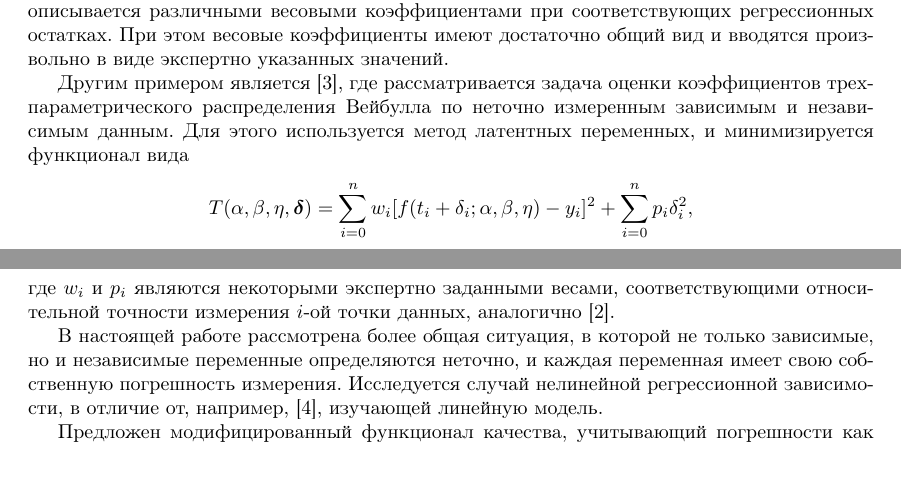
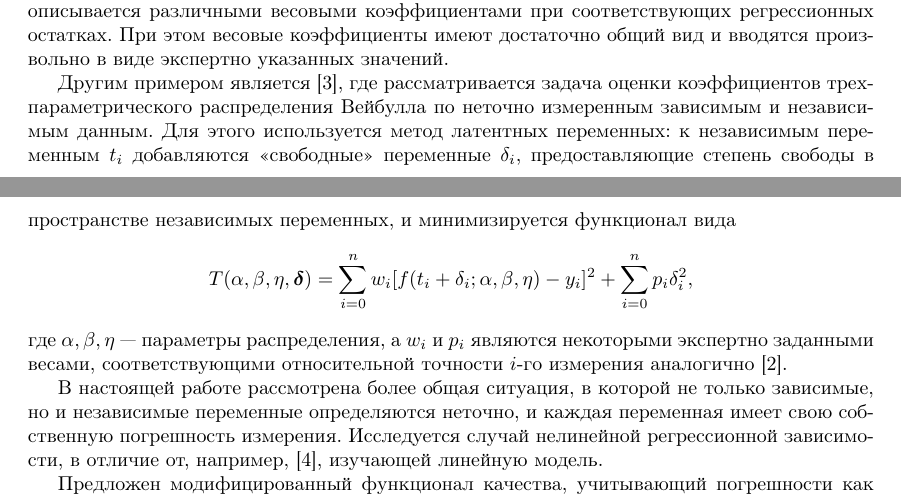
Before and after one commit to 0xd34df00d/RefractOptics, a LaTeX paper (doc/Rudoy2014LevMar.tex): two parts of pages 1 and 2 of 11 before the commit and two parts of pages 1 and 2 of 12 after it, joined at a grey line, cut so that both start at the same text. Compiled offline with pdfLaTeX.

Commit message:
[2014LevMar] Better description for the Weibull paper.

```diff
--- a/doc/Rudoy2014LevMar.tex
+++ b/doc/Rudoy2014LevMar.tex
@@ -108,13 +108,16 @@ $\frac{\sigma_{\lambda_i}}{\lambda_i} \approx \text{const}$, и, следова
 
 Другим примером является \cite{jukic2010nonlinear}, где рассматривается задача оценки коэффициентов
 трехпараметрического распределения Вейбулла по неточно измеренным зависимым и
-независимым данным. Для этого используется метод латентных переменных, и минимизируется
+независимым данным. Для этого используется метод латентных переменных: к
+независимым переменным $t_i$ добавляются <<свободные>> переменные $\delta_i$,
+предоставляющие степень свободы в пространстве независимых переменных, и минимизируется
 функционал вида
 \[
   T(\alpha, \beta, \eta, \boldsymbol{\delta}) = \sum_{i = 0}^n w_i [f(t_i + \delta_i; \alpha, \beta, \eta) - y_i]^2 + \sum_{i = 0}^n p_i \delta_i^2,
 \]
-где $w_i$ и $p_i$ являются некоторыми экспертно заданными весами, соответствующими
-относительной точности измерения $i$-ой точки данных, аналогично \cite{jukic2013nonlinear}.
+где $\alpha, \beta, \eta$~--- параметры распределения, а $w_i$ и $p_i$ являются
+некоторыми экспертно заданными весами, соответствующими относительной точности
+$i$-го измерения аналогично \cite{jukic2013nonlinear}.
 
 В настоящей работе рассмотрена более общая ситуация, в которой не только зависимые,
 но и независимые переменные определяются неточно, и каждая переменная
```
